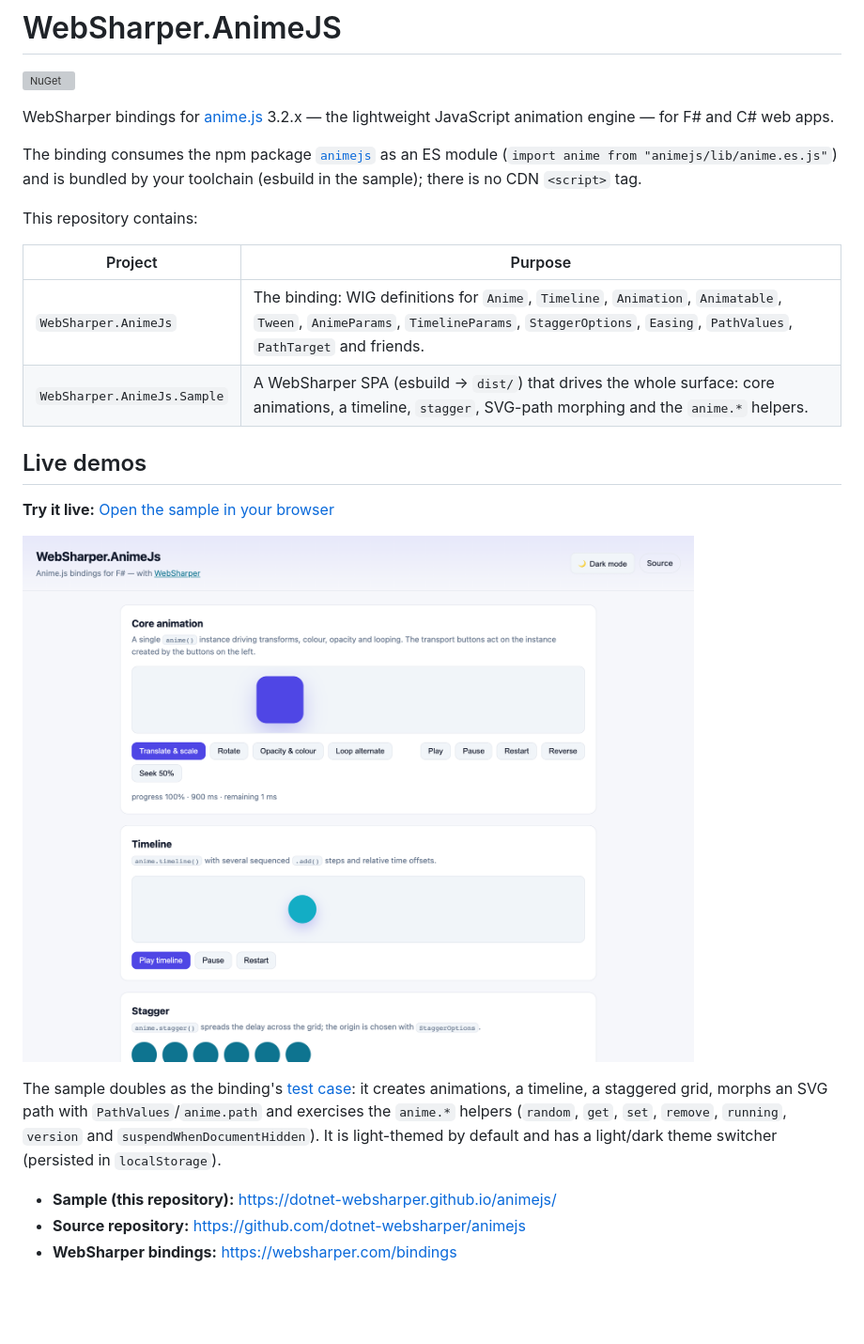
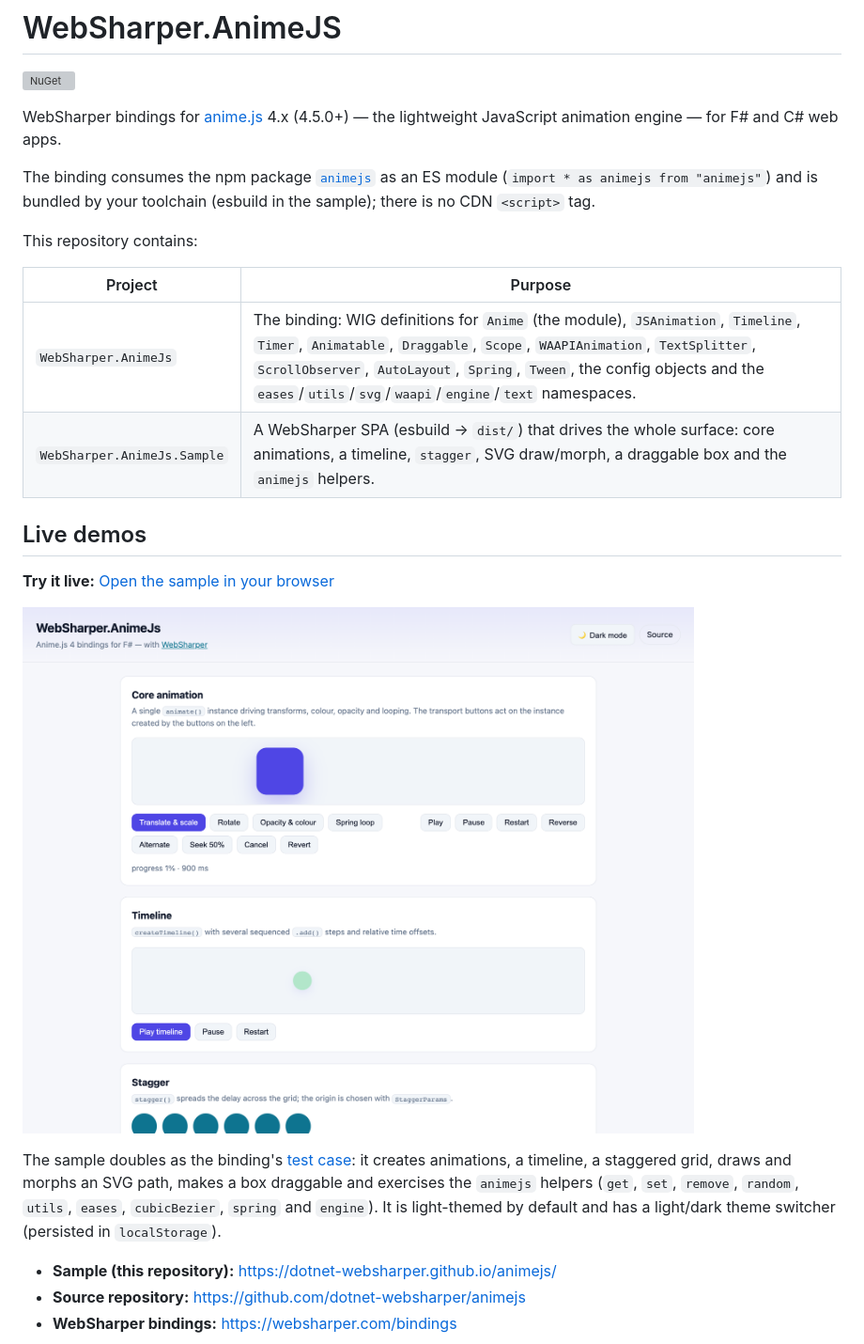
Before and after one commit to dotnet-websharper/animejs, a Markdown page: README.md, the part around the change printed below. Shown: that part at 94% size. GitHub-like rendering; pictures changed too: docs/sample.png; blank space fills up the shorter version; grey boxes are pictures that could not be loaded.

```diff
--- a/README.md
+++ b/README.md
@@ -2,19 +2,19 @@
 
 [![NuGet](https://img.shields.io/nuget/v/WebSharper.AnimeJs.svg)](https://www.nuget.org/packages/WebSharper.AnimeJs)
 
-WebSharper bindings for [anime.js](https://animejs.com/) 3.2.x — the lightweight
-JavaScript animation engine — for F# and C# web apps.
+WebSharper bindings for [anime.js](https://animejs.com/) 4.x (4.5.0+) — the
+lightweight JavaScript animation engine — for F# and C# web apps.
 
 The binding consumes the npm package [`animejs`](https://www.npmjs.com/package/animejs)
-as an ES module (`import anime from "animejs/lib/anime.es.js"`) and is bundled by
-your toolchain (esbuild in the sample); there is no CDN `<script>` tag.
+as an ES module (`import * as animejs from "animejs"`) and is bundled by your
+toolchain (esbuild in the sample); there is no CDN `<script>` tag.
 
 This repository contains:
 
 | Project | Purpose |
 | --- | --- |
-| `WebSharper.AnimeJs` | The binding: WIG definitions for `Anime`, `Timeline`, `Animation`, `Animatable`, `Tween`, `AnimeParams`, `TimelineParams`, `StaggerOptions`, `Easing`, `PathValues`, `PathTarget` and friends. |
-| `WebSharper.AnimeJs.Sample` | A WebSharper SPA (esbuild → `dist/`) that drives the whole surface: core animations, a timeline, `stagger`, SVG-path morphing and the `anime.*` helpers. |
+| `WebSharper.AnimeJs` | The binding: WIG definitions for `Anime` (the module), `JSAnimation`, `Timeline`, `Timer`, `Animatable`, `Draggable`, `Scope`, `WAAPIAnimation`, `TextSplitter`, `ScrollObserver`, `AutoLayout`, `Spring`, `Tween`, the config objects and the `eases`/`utils`/`svg`/`waapi`/`engine`/`text` namespaces. |
+| `WebSharper.AnimeJs.Sample` | A WebSharper SPA (esbuild → `dist/`) that drives the whole surface: core animations, a timeline, `stagger`, SVG draw/morph, a draggable box and the `animejs` helpers. |
 
 ## Live demos
 
@@ -23,10 +23,10 @@ This repository contains:
 ![anime.js sample](docs/sample.png)
 
 The sample doubles as the binding's [test case](#running-the-test-case): it
-creates animations, a timeline, a staggered grid, morphs an SVG path with
-`PathValues`/`anime.path` and exercises the `anime.*` helpers (`random`, `get`,
-`set`, `remove`, `running`, `version` and `suspendWhenDocumentHidden`). It is
-light-themed by default and has a light/dark theme switcher (persisted in
+creates animations, a timeline, a staggered grid, draws and morphs an SVG path,
+makes a box draggable and exercises the `animejs` helpers (`get`, `set`,
+`remove`, `random`, `utils`, `eases`, `cubicBezier`, `spring` and `engine`). It
+is light-themed by default and has a light/dark theme switcher (persisted in
 `localStorage`).
 
 - **Sample (this repository):** <https://dotnet-websharper.github.io/animejs/>
```
Also changed, not shown: other parts of README.md (+90 -61 lines), 8 other files.
